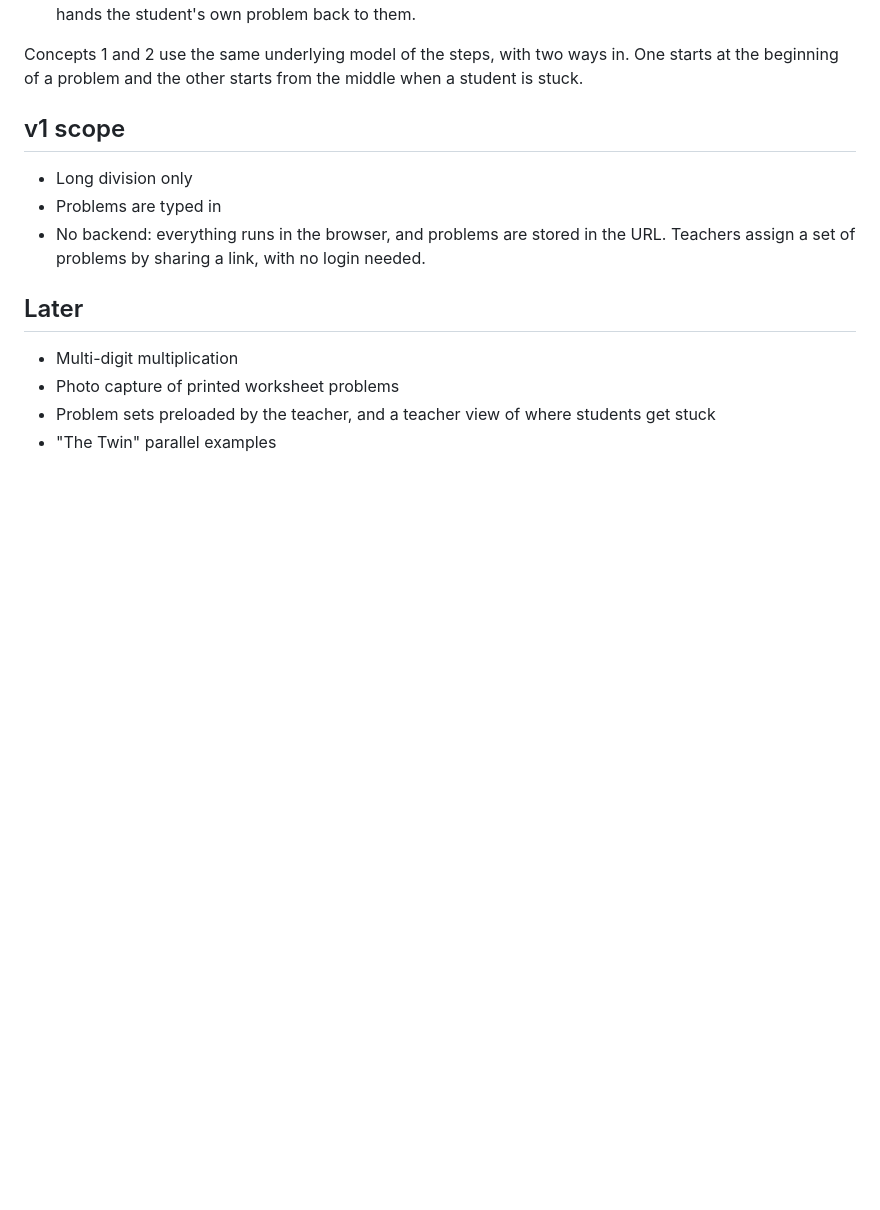
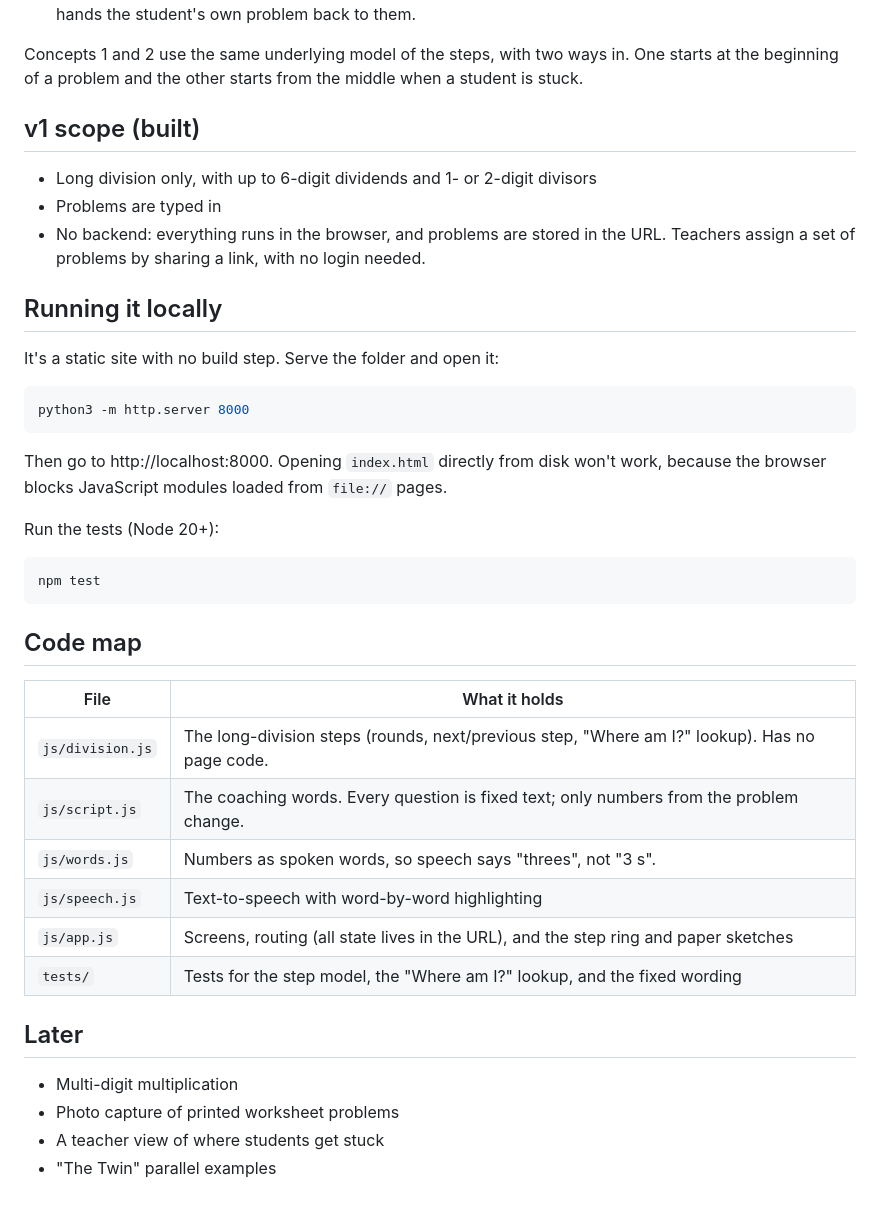
Before and after one commit to mattnupen/math-helper, a Markdown page: README.md, the part around one of its changes. GitHub-like rendering; blank space fills up the shorter version.

````diff
--- a/README.md
+++ b/README.md
@@ -40,15 +54,42 @@ This is a gap in knowing what to do next, more than in doing the arithmetic. Too
 
 Concepts 1 and 2 use the same underlying model of the steps, with two ways in. One starts at the beginning of a problem and the other starts from the middle when a student is stuck.
 
-## v1 scope
+## v1 scope (built)
 
-- Long division only
+- Long division only, with up to 6-digit dividends and 1- or 2-digit divisors
 - Problems are typed in
 - No backend: everything runs in the browser, and problems are stored in the URL. Teachers assign a set of problems by sharing a link, with no login needed.
+
+## Running it locally
+
+It's a static site with no build step. Serve the folder and open it:
+
+```bash
+python3 -m http.server 8000
+```
+
+Then go to http://localhost:8000. Opening `index.html` directly from disk won't work, because the browser blocks JavaScript modules loaded from `file://` pages.
+
+Run the tests (Node 20+):
+
+```bash
+npm test
+```
+
+## Code map
+
+| File | What it holds |
+| --- | --- |
+| `js/division.js` | The long-division steps (rounds, next/previous step, "Where am I?" lookup). Has no page code. |
+| `js/script.js` | The coaching words. Every question is fixed text; only numbers from the problem change. |
+| `js/words.js` | Numbers as spoken words, so speech says "threes", not "3 s". |
+| `js/speech.js` | Text-to-speech with word-by-word highlighting |
+| `js/app.js` | Screens, routing (all state lives in the URL), and the step ring and paper sketches |
+| `tests/` | Tests for the step model, the "Where am I?" lookup, and the fixed wording |
 
 ## Later
 
 - Multi-digit multiplication
 - Photo capture of printed worksheet problems
-- Problem sets preloaded by the teacher, and a teacher view of where students get stuck
+- A teacher view of where students get stuck
 - "The Twin" parallel examples
````
Also changed, not shown: other parts of README.md (+14 -0 lines), docs/screenshot.png (added), 11 other files.
